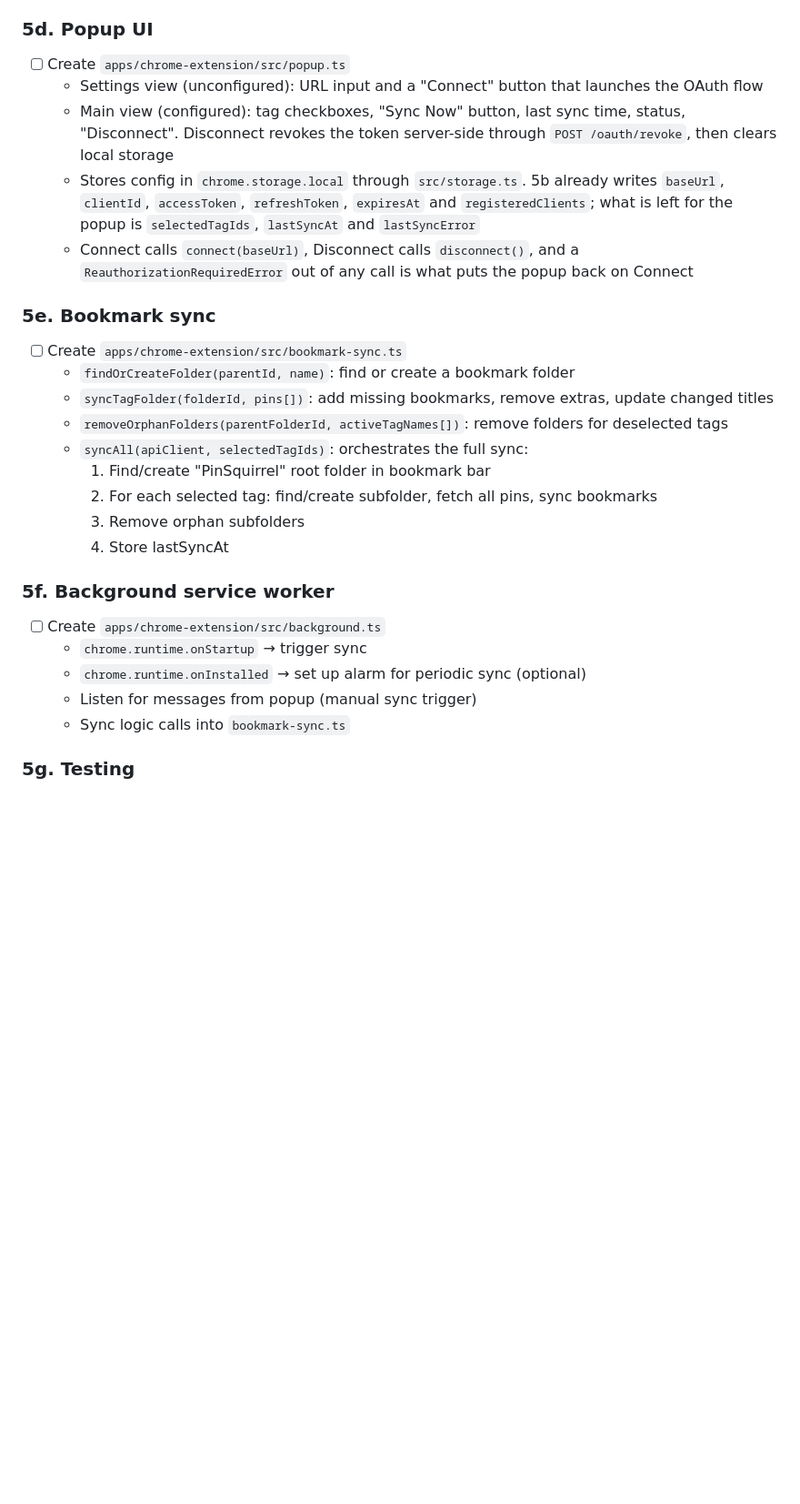
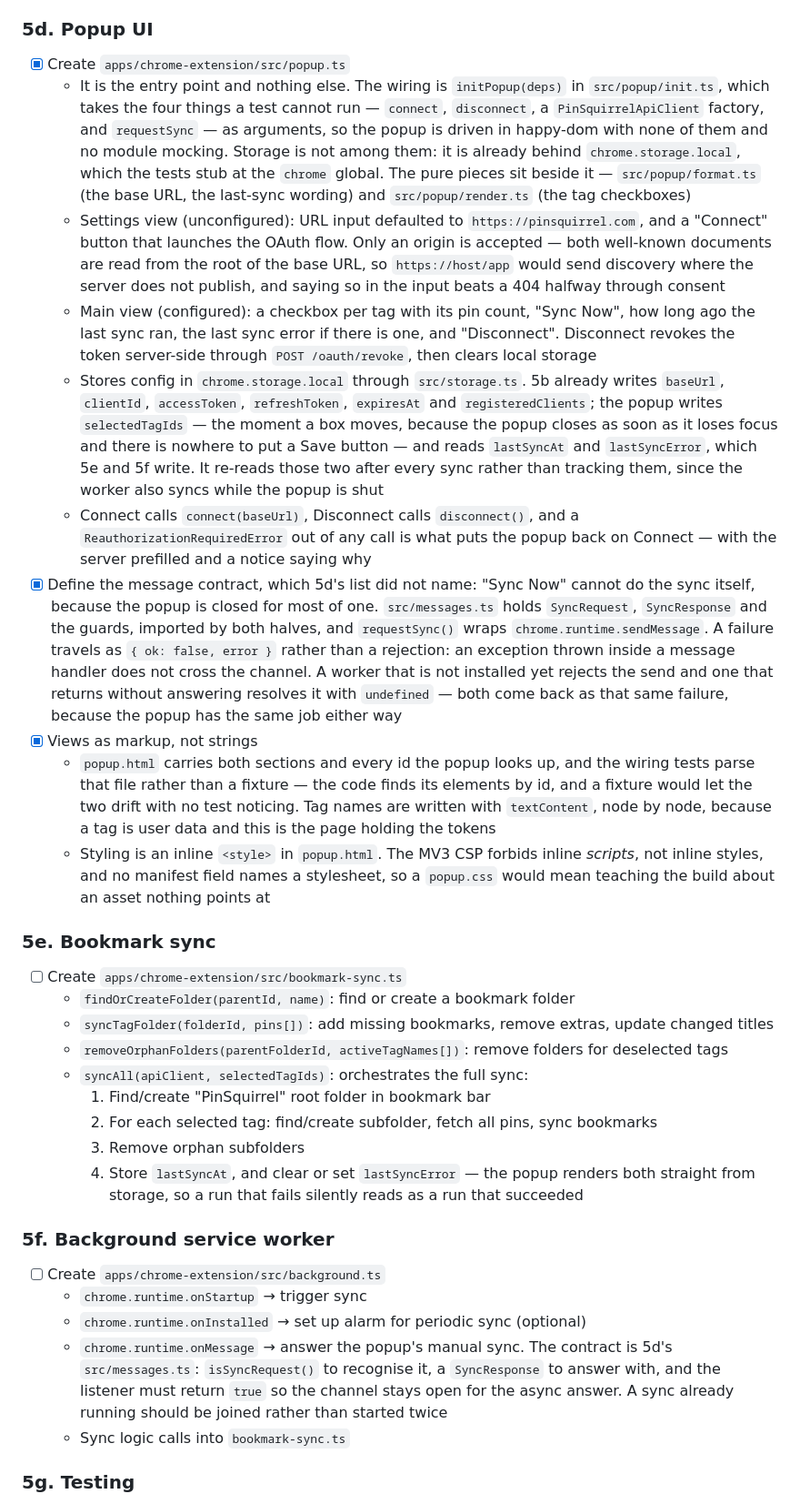
Before and after one commit to andrewshell/pinsquirrel, a Markdown page: PLAN.md, the part around one of its changes. Shown at 91% size. GitHub-like rendering; blank space fills up the shorter version.

Commit message:
docs: record the popup as done and what 5e/5f inherit
Two things 5d's list did not name are now in it: the message contract in
`src/messages.ts`, because "Sync Now" cannot do the sync itself, and the
storage split - the popup writes `selectedTagIds` and only reads
`lastSyncAt` and `lastSyncError`, which is now a requirement on 5e rather
than an assumption.

Co-Authored-By: Claude Opus <noreply@anthropic.com>

```diff
--- a/PLAN.md
+++ b/PLAN.md
@@ -170,16 +171,47 @@ the `https://pinsquirrel.com/api/v1` resource.
 
 ### 5d. Popup UI
 
-- [ ] Create `apps/chrome-extension/src/popup.ts`
-  - Settings view (unconfigured): URL input and a "Connect" button that launches the OAuth flow
-  - Main view (configured): tag checkboxes, "Sync Now" button, last sync time, status,
-    "Disconnect". Disconnect revokes the token server-side through `POST /oauth/revoke`, then
-    clears local storage
+- [x] Create `apps/chrome-extension/src/popup.ts`
+  - It is the entry point and nothing else. The wiring is `initPopup(deps)` in
+    `src/popup/init.ts`, which takes the four things a test cannot run — `connect`, `disconnect`,
+    a `PinSquirrelApiClient` factory, and `requestSync` — as arguments, so the popup is driven in
+    happy-dom with none of them and no module mocking. Storage is not among them: it is already
+    behind `chrome.storage.local`, which the tests stub at the `chrome` global. The pure pieces
+    sit beside it — `src/popup/format.ts` (the base URL, the last-sync wording) and
+    `src/popup/render.ts` (the tag checkboxes)
+  - Settings view (unconfigured): URL input defaulted to `https://pinsquirrel.com`, and a
+    "Connect" button that launches the OAuth flow. Only an origin is accepted — both well-known
+    documents are read from the root of the base URL, so `https://host/app` would send discovery
+    where the server does not publish, and saying so in the input beats a 404 halfway through
+    consent
+  - Main view (configured): a checkbox per tag with its pin count, "Sync Now", how long ago the
+    last sync ran, the last sync error if there is one, and "Disconnect". Disconnect revokes the
+    token server-side through `POST /oauth/revoke`, then clears local storage
   - Stores config in `chrome.storage.local` through `src/storage.ts`. 5b already writes
     `baseUrl`, `clientId`, `accessToken`, `refreshToken`, `expiresAt` and `registeredClients`;
-    what is left for the popup is `selectedTagIds`, `lastSyncAt` and `lastSyncError`
+    the popup writes `selectedTagIds` — the moment a box moves, because the popup closes as soon
+    as it loses focus and there is nowhere to put a Save button — and reads `lastSyncAt` and
+    `lastSyncError`, which 5e and 5f write. It re-reads those two after every sync rather than
+    tracking them, since the worker also syncs while the popup is shut
   - Connect calls `connect(baseUrl)`, Disconnect calls `disconnect()`, and a
-    `ReauthorizationRequiredError` out of any call is what puts the popup back on Connect
+    `ReauthorizationRequiredError` out of any call is what puts the popup back on Connect — with
+    the server prefilled and a notice saying why
+- [x] Define the message contract, which 5d's list did not name: "Sync Now" cannot do the sync
+      itself, because the popup is closed for most of one. `src/messages.ts` holds
+      `SyncRequest`, `SyncResponse` and the guards, imported by both halves, and `requestSync()`
+      wraps `chrome.runtime.sendMessage`. A failure travels as `{ ok: false, error }` rather than
+      a rejection: an exception thrown inside a message handler does not cross the channel. A
+      worker that is not installed yet rejects the send and one that returns without answering
+      resolves it with `undefined` — both come back as that same failure, because the popup has
+      the same job either way
+- [x] Views as markup, not strings
+  - `popup.html` carries both sections and every id the popup looks up, and the wiring tests
+    parse that file rather than a fixture — the code finds its elements by id, and a fixture
+    would let the two drift with no test noticing. Tag names are written with `textContent`, node
+    by node, because a tag is user data and this is the page holding the tokens
+  - Styling is an inline `<style>` in `popup.html`. The MV3 CSP forbids inline _scripts_, not
+    inline styles, and no manifest field names a stylesheet, so a `popup.css` would mean teaching
+    the build about an asset nothing points at
 
 ### 5e. Bookmark sync
 
@@ -191,14 +223,18 @@ the `https://pinsquirrel.com/api/v1` resource.
     1. Find/create "PinSquirrel" root folder in bookmark bar
     2. For each selected tag: find/create subfolder, fetch all pins, sync bookmarks
     3. Remove orphan subfolders
-    4. Store lastSyncAt
+    4. Store `lastSyncAt`, and clear or set `lastSyncError` — the popup renders both straight
+       from storage, so a run that fails silently reads as a run that succeeded
 
 ### 5f. Background service worker
 
 - [ ] Create `apps/chrome-extension/src/background.ts`
   - `chrome.runtime.onStartup` → trigger sync
   - `chrome.runtime.onInstalled` → set up alarm for periodic sync (optional)
-  - Listen for messages from popup (manual sync trigger)
+  - `chrome.runtime.onMessage` → answer the popup's manual sync. The contract is 5d's
+    `src/messages.ts`: `isSyncRequest()` to recognise it, a `SyncResponse` to answer with, and
+    the listener must return `true` so the channel stays open for the async answer. A sync
+    already running should be joined rather than started twice
   - Sync logic calls into `bookmark-sync.ts`
 
 ### 5g. Testing
```
Also changed, not shown: other parts of PLAN.md (+8 -7 lines).
